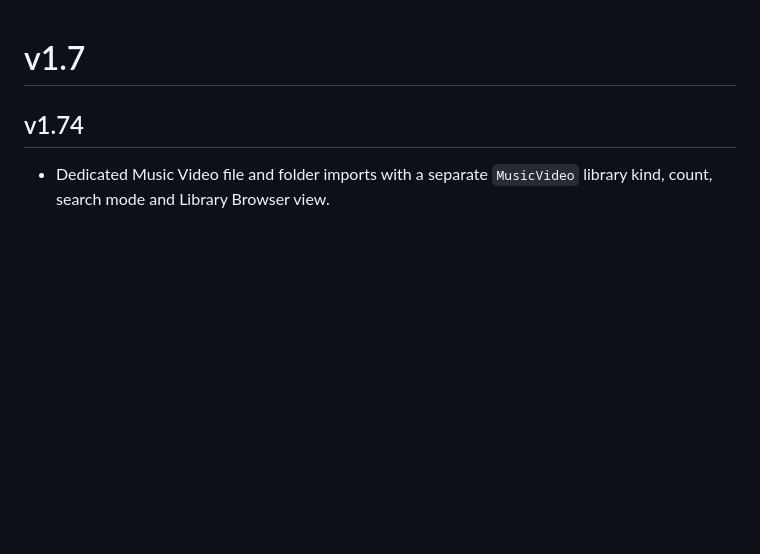
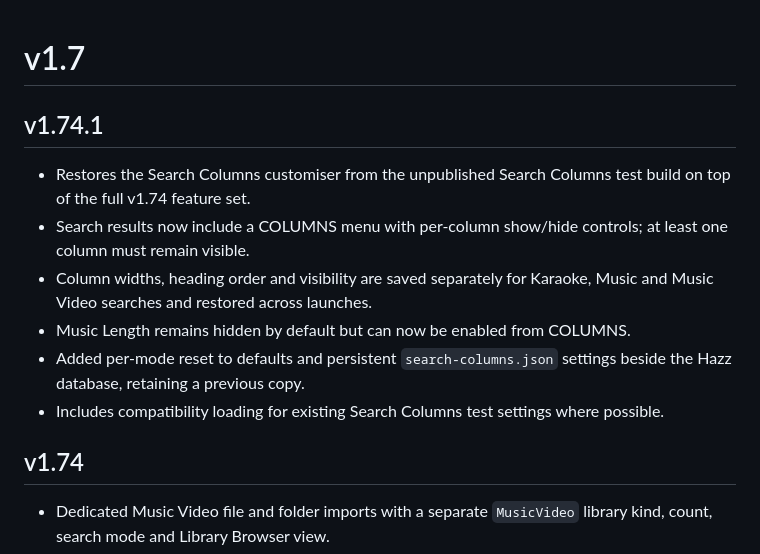
Before and after one commit to harryoke/hazz-karaoke-hoster, a Markdown page: CHANGELOG.md, the part around the change. Rendered like a GitHub page; blank space fills up the shorter version.

Commit message:
Add v1.74.1 changelog

```diff
--- a/CHANGELOG.md
+++ b/CHANGELOG.md
@@ -1,4 +1,12 @@
 # v1.7
+
+## v1.74.1
+- Restores the Search Columns customiser from the unpublished Search Columns test build on top of the full v1.74 feature set.
+- Search results now include a COLUMNS menu with per-column show/hide controls; at least one column must remain visible.
+- Column widths, heading order and visibility are saved separately for Karaoke, Music and Music Video searches and restored across launches.
+- Music Length remains hidden by default but can now be enabled from COLUMNS.
+- Added per-mode reset to defaults and persistent `search-columns.json` settings beside the Hazz database, retaining a previous copy.
+- Includes compatibility loading for existing Search Columns test settings where possible.
 
 ## v1.74
 - Dedicated Music Video file and folder imports with a separate `MusicVideo` library kind, count, search mode and Library Browser view.
```
